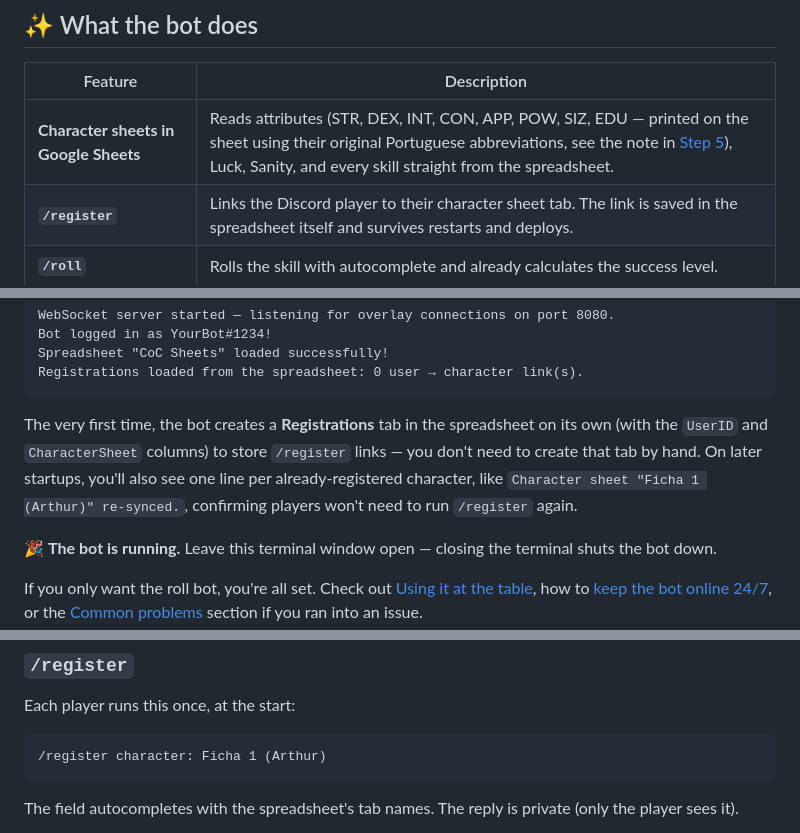
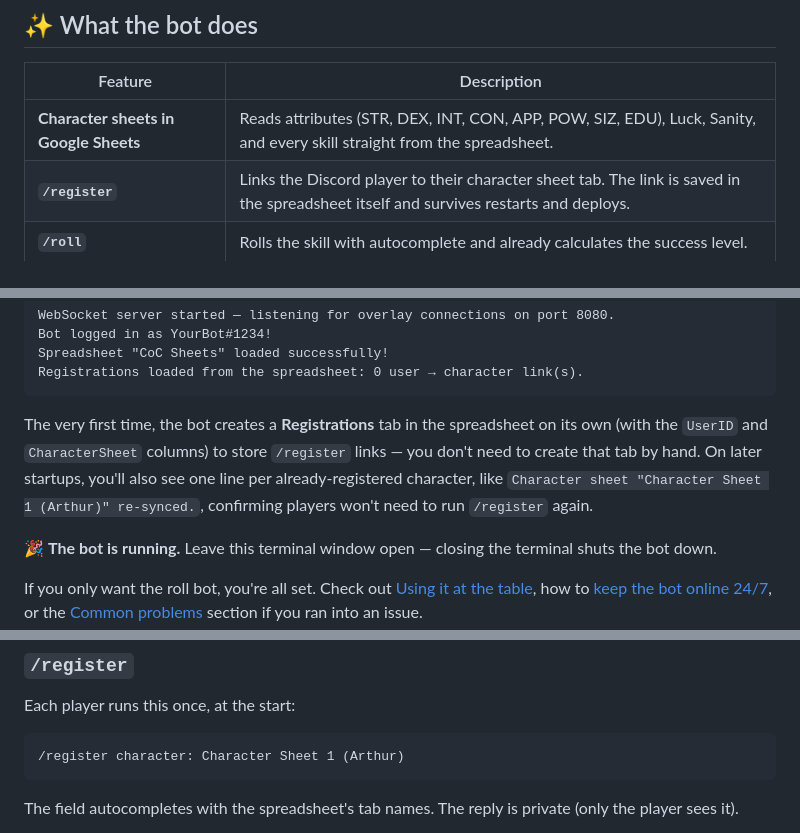
Before and after one commit to henriquecoelhome-source/CoC_Bot_En, a Markdown page: README.md, 3 parts joined by grey strips. Drawn GitHub-style.

````diff
--- a/README.md
+++ b/README.md
@@ -74,7 +74,7 @@ If your table uses the Rollem bot for damage rolls or generic dice (like `1d20`
 
 | Feature | Description |
 |---|---|
-| **Character sheets in Google Sheets** | Reads attributes (STR, DEX, INT, CON, APP, POW, SIZ, EDU — printed on the sheet using their original Portuguese abbreviations, see the note in [Step 5](#53-how-the-spreadsheet-needs-to-be-organized-skip-if-using-the-provided-one)), Luck, Sanity, and every skill straight from the spreadsheet. |
+| **Character sheets in Google Sheets** | Reads attributes (STR, DEX, INT, CON, APP, POW, SIZ, EDU), Luck, Sanity, and every skill straight from the spreadsheet. |
 | **`/register`** | Links the Discord player to their character sheet tab. The link is saved in the spreadsheet itself and survives restarts and deploys. |
 | **`/roll`** | Rolls the skill with autocomplete and already calculates the success level. |
 | **CoC 7e rules** | Critical Success (01), Extreme Success (⅕), Hard (½), Regular, Failure and Fumble. |
@@ -329,7 +327,7 @@ Spreadsheet "CoC Sheets" loaded successfully!
 Registrations loaded from the spreadsheet: 0 user → character link(s).
 ```
 
-The very first time, the bot creates a **Registrations** tab in the spreadsheet on its own (with the `UserID` and `CharacterSheet` columns) to store `/register` links — you don't need to create that tab by hand. On later startups, you'll also see one line per already-registered character, like `Character sheet "Ficha 1 (Arthur)" re-synced.`, confirming players won't need to run `/register` again.
+The very first time, the bot creates a **Registrations** tab in the spreadsheet on its own (with the `UserID` and `CharacterSheet` columns) to store `/register` links — you don't need to create that tab by hand. On later startups, you'll also see one line per already-registered character, like `Character sheet "Character Sheet 1 (Arthur)" re-synced.`, confirming players won't need to run `/register` again.
 
 🎉 **The bot is running.** Leave this terminal window open — closing the terminal shuts the bot down.
 
@@ -387,7 +385,7 @@ If nothing shows up: right-click the source → **Interact**, then **Refresh cac
 Each player runs this once, at the start:
 
 ```
-/register character: Ficha 1 (Arthur)
+/register character: Character Sheet 1 (Arthur)
 ```
 
 The field autocompletes with the spreadsheet's tab names. The reply is private (only the player sees it).
````
Also changed, not shown: other parts of README.md (+12 -14 lines).
